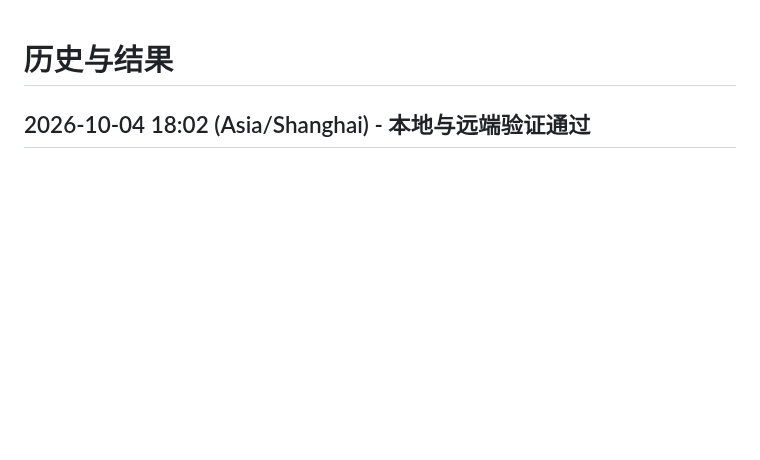
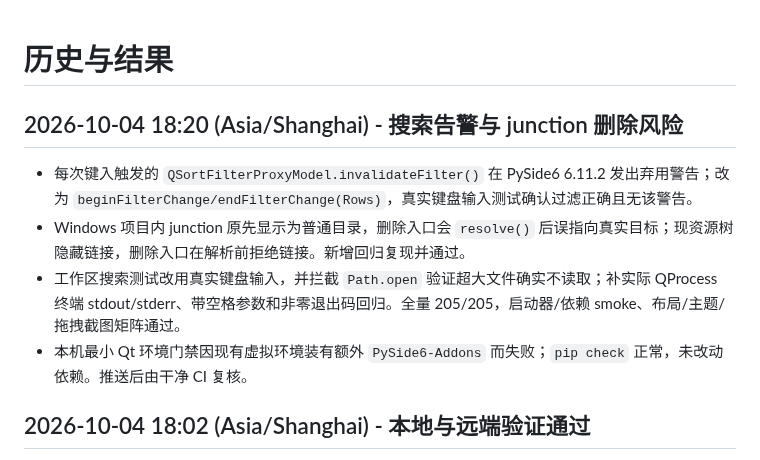
Before and after one commit to ljk00000/SciDevHarness, a Markdown page: HISTORY_RESULTS.md, the part around the change. Drawn GitHub-style; blank space fills up the shorter version.

Commit message:
docs: record search and junction regressions

```diff
--- a/HISTORY_RESULTS.md
+++ b/HISTORY_RESULTS.md
@@ -1,4 +1,10 @@
 # 历史与结果
+
+## 2026-10-04 18:20 (Asia/Shanghai) - 搜索告警与 junction 删除风险
+- 每次键入触发的 `QSortFilterProxyModel.invalidateFilter()` 在 PySide6 6.11.2 发出弃用警告；改为 `beginFilterChange/endFilterChange(Rows)`，真实键盘输入测试确认过滤正确且无该警告。
+- Windows 项目内 junction 原先显示为普通目录，删除入口会 `resolve()` 后误指向真实目标；现资源树隐藏链接，删除入口在解析前拒绝链接。新增回归复现并通过。
+- 工作区搜索测试改用真实键盘输入，并拦截 `Path.open` 验证超大文件确实不读取；补实际 QProcess 终端 stdout/stderr、带空格参数和非零退出码回归。全量 205/205，启动器/依赖 smoke、布局/主题/拖拽截图矩阵通过。
+- 本机最小 Qt 环境门禁因现有虚拟环境装有额外 `PySide6-Addons` 而失败；`pip check` 正常，未改动依赖。推送后由干净 CI 复核。
 
 ## 2026-10-04 18:02 (Asia/Shanghai) - 本地与远端验证通过
 - GitHub Actions [#37193907703](https://github.com/ljk00000/SciDevHarness/actions/runs/37193907703) 的 Python 3.12/3.13/3.14 全绿；完整测试、依赖 smoke、普通/125% DPI UI 截图和 QML lint 均通过。
```
Also changed, not shown: CURRENT_WORK.md (+5 -0 lines).
